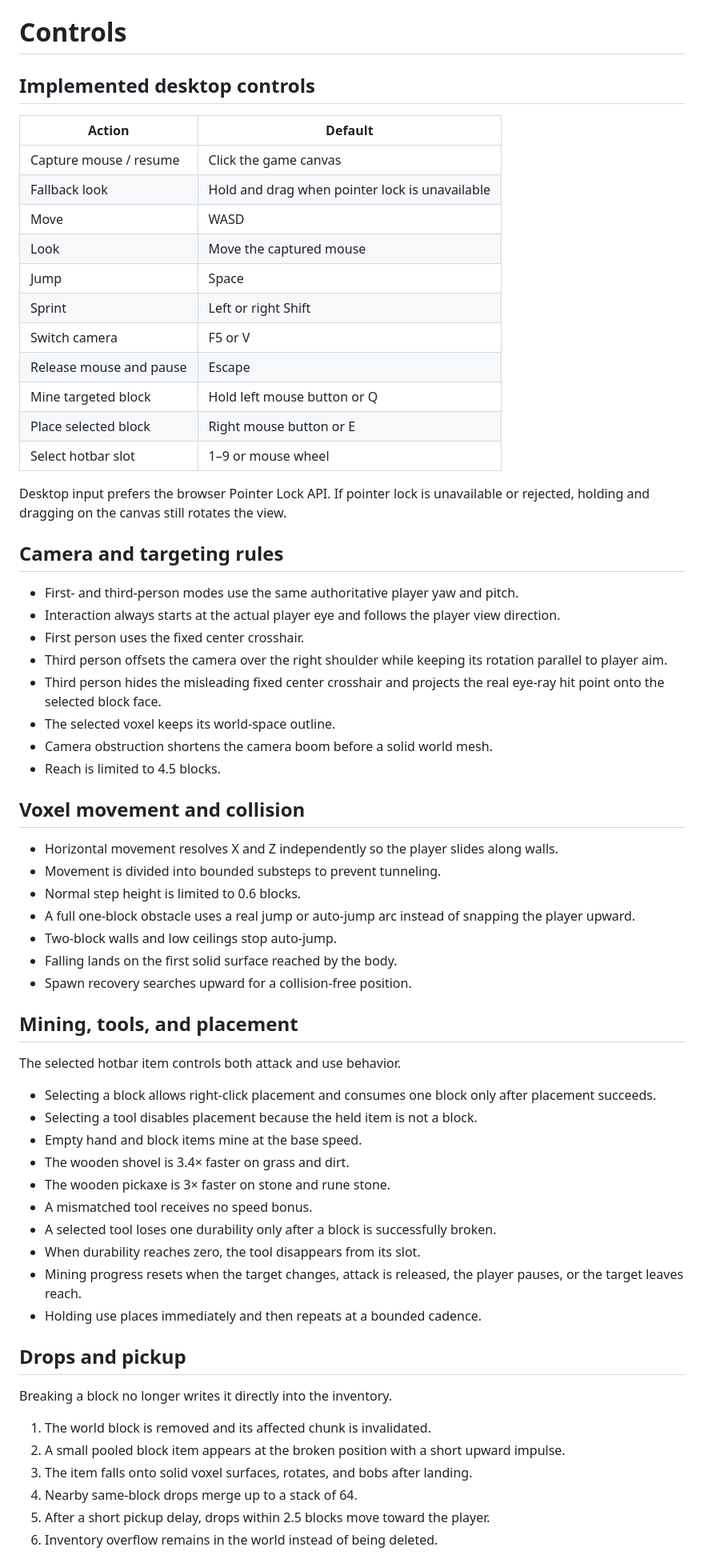
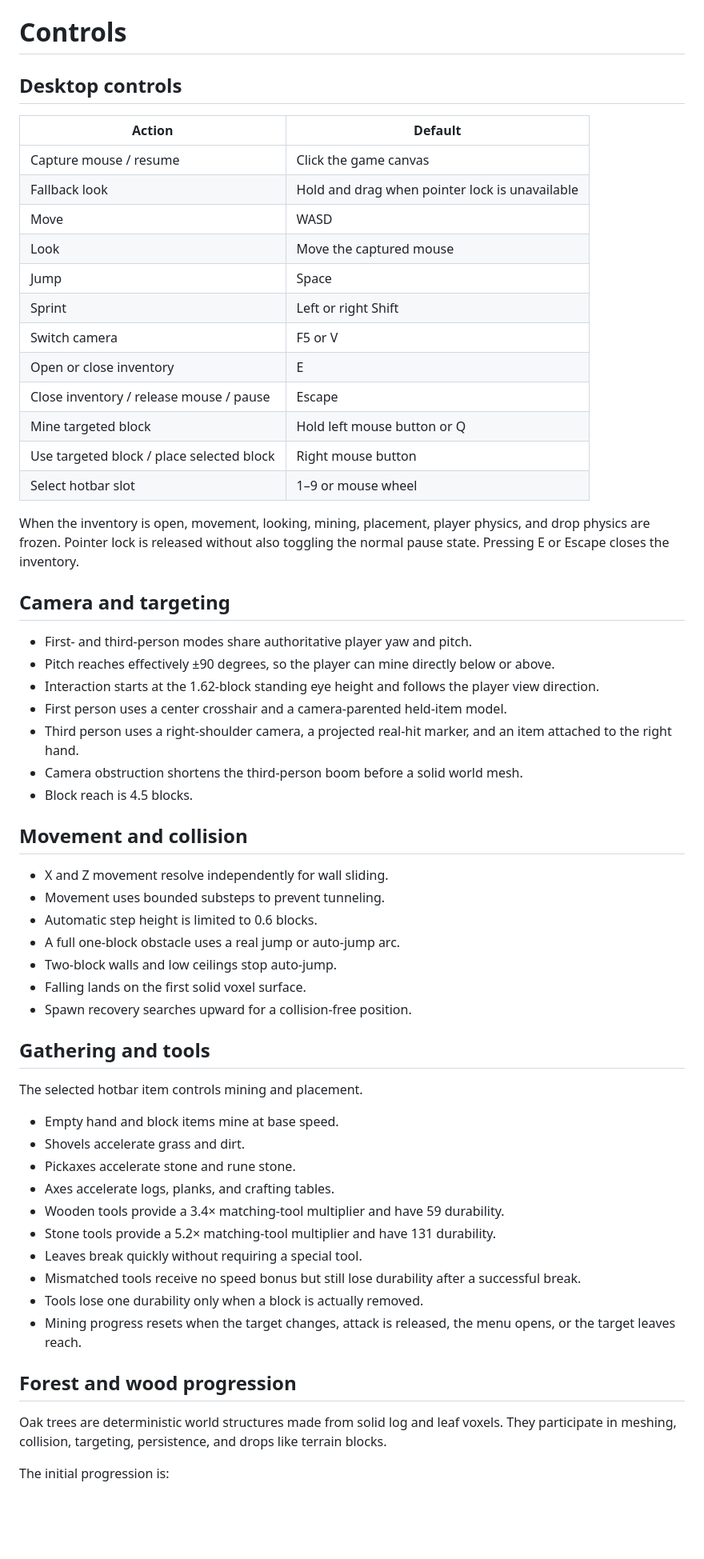
Before and after one commit to luckylca/LostinCubes, a Markdown page: docs/CONTROLS.md, the part around one of its changes. Shown at 80% size. GitHub-like rendering; blank space fills up the shorter version.

Commit message:
Document survival inventory and crafting controls

```diff
--- a/docs/CONTROLS.md
+++ b/docs/CONTROLS.md
@@ -1,6 +1,6 @@
 # Controls
 
-## Implemented desktop controls
+## Desktop controls
 
 | Action | Default |
 | --- | --- |
@@ -11,57 +11,52 @@
 | Jump | Space |
 | Sprint | Left or right Shift |
 | Switch camera | F5 or V |
-| Release mouse and pause | Escape |
+| Open or close inventory | E |
+| Close inventory / release mouse / pause | Escape |
 | Mine targeted block | Hold left mouse button or Q |
-| Place selected block | Right mouse button or E |
+| Use targeted block / place selected block | Right mouse button |
 | Select hotbar slot | 1–9 or mouse wheel |
 
-Desktop input prefers the browser Pointer Lock API. If pointer lock is unavailable or rejected, holding and dragging on the canvas still rotates the view.
+When the inventory is open, movement, looking, mining, placement, player physics, and drop physics are frozen. Pointer lock is released without also toggling the normal pause state. Pressing E or Escape closes the inventory.
 
-## Camera and targeting rules
+## Camera and targeting
 
-- First- and third-person modes use the same authoritative player yaw and pitch.
-- Interaction always starts at the actual player eye and follows the player view direction.
-- First person uses the fixed center crosshair.
-- Third person offsets the camera over the right shoulder while keeping its rotation parallel to player aim.
-- Third person hides the misleading fixed center crosshair and projects the real eye-ray hit point onto the selected block face.
-- The selected voxel keeps its world-space outline.
-- Camera obstruction shortens the camera boom before a solid world mesh.
-- Reach is limited to 4.5 blocks.
+- First- and third-person modes share authoritative player yaw and pitch.
+- Pitch reaches effectively ±90 degrees, so the player can mine directly below or above.
+- Interaction starts at the 1.62-block standing eye height and follows the player view direction.
+- First person uses a center crosshair and a camera-parented held-item model.
+- Third person uses a right-shoulder camera, a projected real-hit marker, and an item attached to the right hand.
+- Camera obstruction shortens the third-person boom before a solid world mesh.
+- Block reach is 4.5 blocks.
 
-## Voxel movement and collision
+## Movement and collision
 
-- Horizontal movement resolves X and Z independently so the player slides along walls.
-- Movement is divided into bounded substeps to prevent tunneling.
-- Normal step height is limited to 0.6 blocks.
-- A full one-block obstacle uses a real jump or auto-jump arc instead of snapping the player upward.
+- X and Z movement resolve independently for wall sliding.
+- Movement uses bounded substeps to prevent tunneling.
+- Automatic step height is limited to 0.6 blocks.
+- A full one-block obstacle uses a real jump or auto-jump arc.
 - Two-block walls and low ceilings stop auto-jump.
-- Falling lands on the first solid surface reached by the body.
+- Falling lands on the first solid voxel surface.
 - Spawn recovery searches upward for a collision-free position.
 
-## Mining, tools, and placement
+## Gathering and tools
 
-The selected hotbar item controls both attack and use behavior.
+The selected hotbar item controls mining and placement.
 
-- Selecting a block allows right-click placement and consumes one block only after placement succeeds.
-- Selecting a tool disables placement because the held item is not a block.
-- Empty hand and block items mine at the base speed.
-- The wooden shovel is 3.4× faster on grass and dirt.
-- The wooden pickaxe is 3× faster on stone and rune stone.
-- A mismatched tool receives no speed bonus.
-- A selected tool loses one durability only after a block is successfully broken.
-- When durability reaches zero, the tool disappears from its slot.
-- Mining progress resets when the target changes, attack is released, the player pauses, or the target leaves reach.
-- Holding use places immediately and then repeats at a bounded cadence.
+- Empty hand and block items mine at base speed.
+- Shovels accelerate grass and dirt.
+- Pickaxes accelerate stone and rune stone.
+- Axes accelerate logs, planks, and crafting tables.
+- Wooden tools provide a 3.4× matching-tool multiplier and have 59 durability.
+- Stone tools provide a 5.2× matching-tool multiplier and have 131 durability.
+- Leaves break quickly without requiring a special tool.
+- Mismatched tools receive no speed bonus but still lose durability after a successful break.
+- Tools lose one durability only when a block is actually removed.
+- Mining progress resets when the target changes, attack is released, the menu opens, or the target leaves reach.
 
-## Drops and pickup
+## Forest and wood progression
 
-Breaking a block no longer writes it directly into the inventory.
+Oak trees are deterministic world structures made from solid log and leaf voxels. They participate in meshing, collision, targeting, persistence, and drops like terrain blocks.
 
-1. The world block is removed and its affected chunk is invalidated.
-2. A small pooled block item appears at the broken position with a short upward impulse.
-3. The item falls onto solid voxel surfaces, rotates, and bobs after landing.
-4. Nearby same-block drops merge up to a stack of 64.
-5. After a short pickup delay, drops within 2.5 blocks move toward the player.
-6. Inventory overflow remains in the world instead of being deleted.
+The initial progression is:
 
```
Also changed, not shown: other parts of docs/CONTROLS.md (+38 -24 lines).
